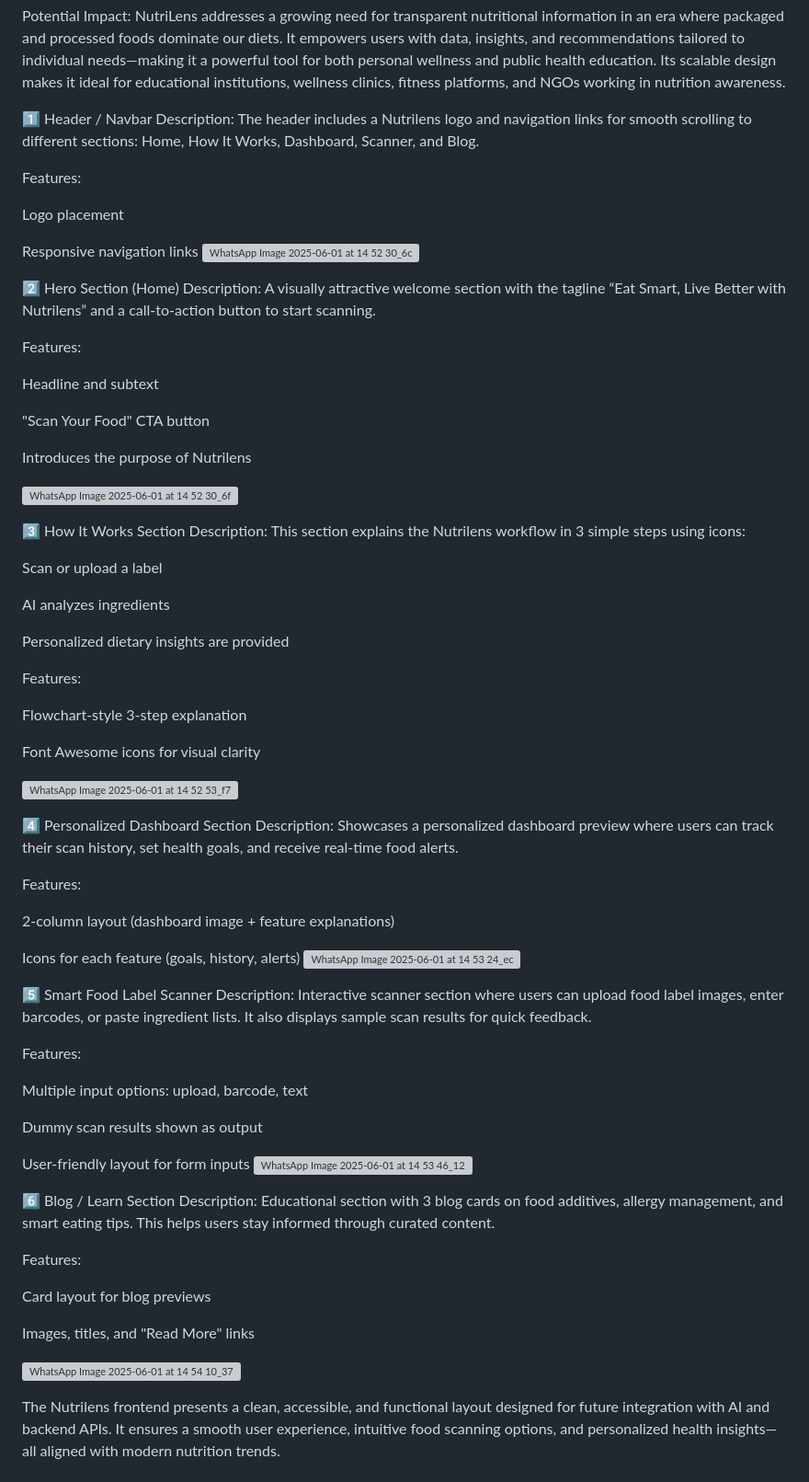
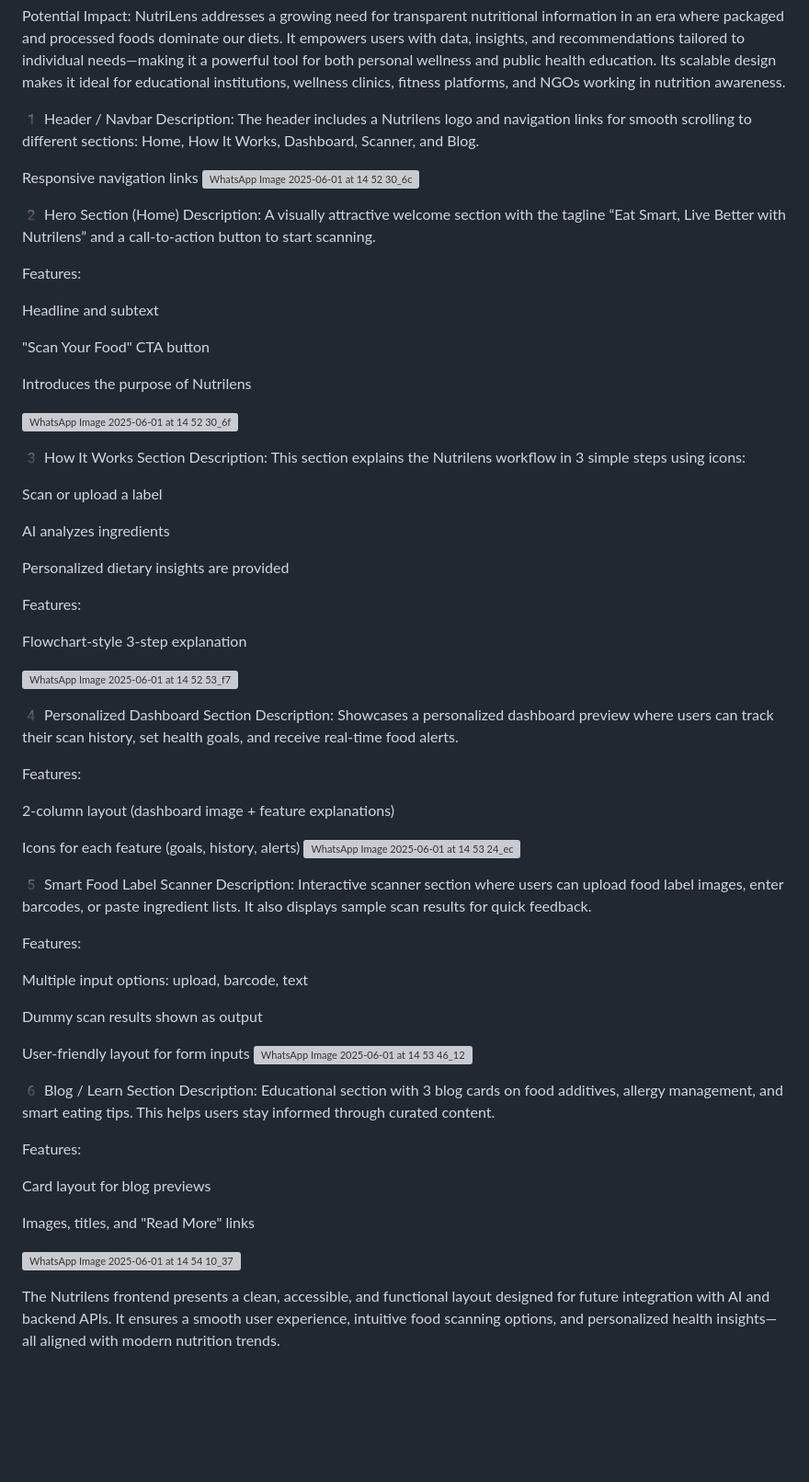
Before and after one commit to Vijeta2512xyz/NUTRILENS, a Markdown page: README.md, the part around the change. Shown: that part at 92% size. GitHub-like rendering; blank space fills up the shorter version; grey boxes are pictures that could not be loaded.

```diff
--- a/README.md
+++ b/README.md
@@ -41,19 +41,17 @@ NutriLens addresses a growing need for transparent nutritional information in an
 
 
 
-1️⃣ Header / Navbar
+1️  Header / Navbar
 Description:
 The header includes a Nutrilens logo and navigation links for smooth scrolling to different sections: Home, How It Works, Dashboard, Scanner, and Blog.
 
-Features:
 
-Logo placement
 
 Responsive navigation links
 ![WhatsApp Image 2025-06-01 at 14 52 30_6c26b8d7](https://github.com/user-attachments/assets/0a3bd6ad-615e-4361-ac76-867548cd82eb)
 
 
-2️⃣ Hero Section (Home)
+2️  Hero Section (Home)
 Description:
 A visually attractive welcome section with the tagline “Eat Smart, Live Better with Nutrilens” and a call-to-action button to start scanning.
 
@@ -67,7 +65,7 @@ Introduces the purpose of Nutrilens
 
 ![WhatsApp Image 2025-06-01 at 14 52 30_6f6a41f1](https://github.com/user-attachments/assets/de1438c7-4692-469b-b552-3a66e94ec700)
 
-3️⃣ How It Works Section
+3️   How It Works Section
 Description:
 This section explains the Nutrilens workflow in 3 simple steps using icons:
 
@@ -81,11 +79,11 @@ Features:
 
 Flowchart-style 3-step explanation
 
-Font Awesome icons for visual clarity
+
 
 ![WhatsApp Image 2025-06-01 at 14 52 53_f745d70e](https://github.com/user-attachments/assets/28ea941b-8bfb-4762-8fda-8197572c79b5)
 
-4️⃣ Personalized Dashboard Section
+4️   Personalized Dashboard Section
 Description:
 Showcases a personalized dashboard preview where users can track their scan history, set health goals, and receive real-time food alerts.
 
@@ -96,7 +94,7 @@ Features:
 Icons for each feature (goals, history, alerts)
 ![WhatsApp Image 2025-06-01 at 14 53 24_ecece047](https://github.com/user-attachments/assets/6bbffb67-ac7c-435c-9466-17ea06f0c41b)
 
-5️⃣ Smart Food Label Scanner
+5️   Smart Food Label Scanner
 Description:
 Interactive scanner section where users can upload food label images, enter barcodes, or paste ingredient lists. It also displays sample scan results for quick feedback.
 
@@ -110,7 +108,7 @@ User-friendly layout for form inputs
 ![WhatsApp Image 2025-06-01 at 14 53 46_12a1e5c1](https://github.com/user-attachments/assets/073ee6c0-e67c-4e35-a676-de466166156e)
 
 
-6️⃣ Blog / Learn Section
+6️  Blog / Learn Section
 Description:
 Educational section with 3 blog cards on food additives, allergy management, and smart eating tips. This helps users stay informed through curated content.
 
@@ -122,4 +120,5 @@ Images, titles, and "Read More" links
 
 ![WhatsApp Image 2025-06-01 at 14 54 10_3717e976](https://github.com/user-attachments/assets/2e6ea8e7-7c2f-4cdd-9ec2-2301b9a72558)
 
+
 The Nutrilens frontend presents a clean, accessible, and functional layout designed for future integration with AI and backend APIs. It ensures a smooth user experience, intuitive food scanning options, and personalized health insights—all aligned with modern nutrition trends.
```
